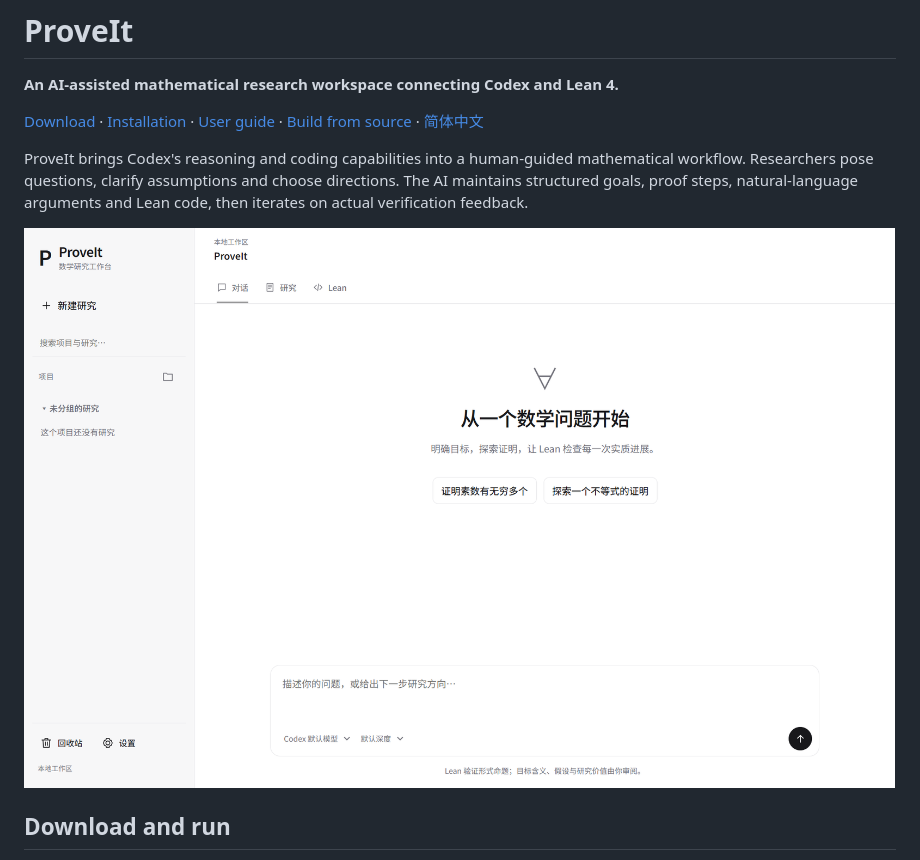
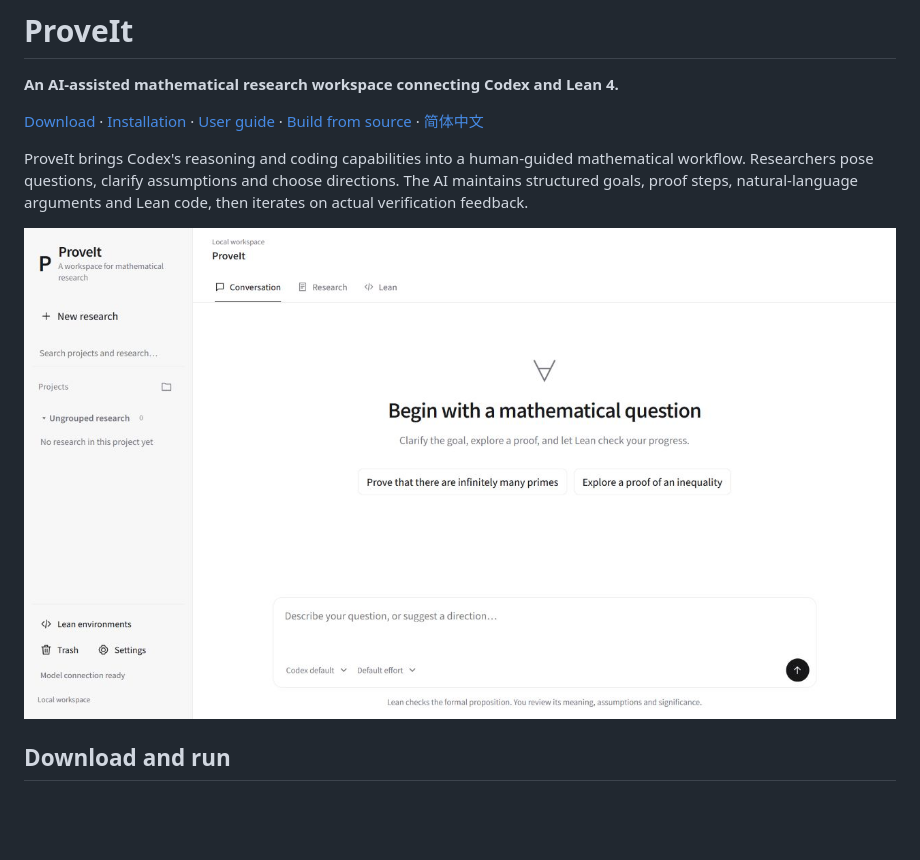
Before and after one commit to honghongzhong/Prove-It, a Markdown page: README.md, the part around the change. Rendered like a GitHub page; pictures changed too: docs/assets/workspace-en.jpg (added); blank space fills up the shorter version.

Commit message:
docs: use English workspace screenshot in README

```diff
--- a/README.md
+++ b/README.md
@@ -6,7 +6,7 @@
 
 ProveIt brings Codex's reasoning and coding capabilities into a human-guided mathematical workflow. Researchers pose questions, clarify assumptions and choose directions. The AI maintains structured goals, proof steps, natural-language arguments and Lean code, then iterates on actual verification feedback.
 
-![ProveIt desktop workspace](docs/assets/workspace.png)
+![ProveIt desktop workspace in English](docs/assets/workspace-en.jpg)
 
 ## Download and run
 
```
